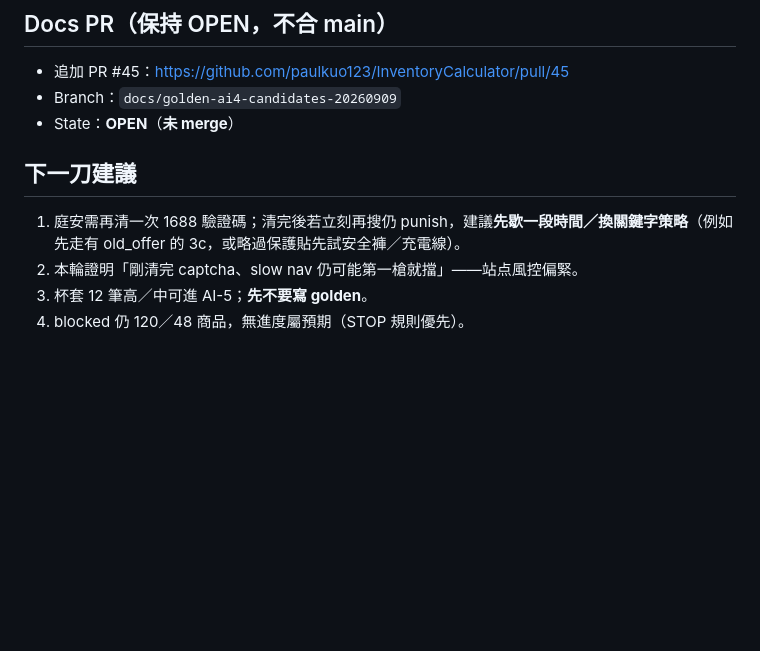
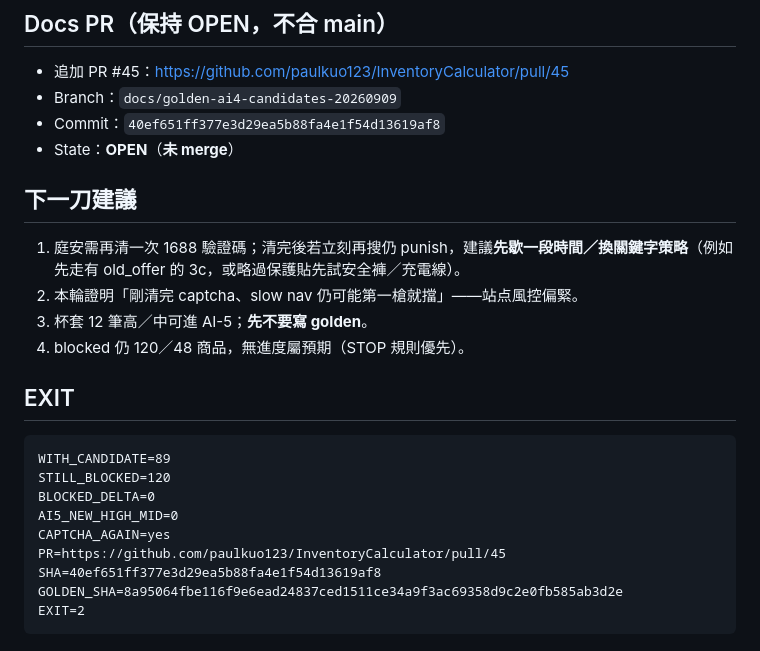
Before and after one commit to paulkuo123/InventoryCalculator, a Markdown page: docs/golden_ai4_20260909/golden-ai4-resume2-RESULT-20260909.md, the part around the change. Rendered like a GitHub page; blank space fills up the shorter version.

Commit message:
docs: add AI-4 resume2 EXIT block to RESULT

````diff
--- a/docs/golden_ai4_20260909/golden-ai4-resume2-RESULT-20260909.md
+++ b/docs/golden_ai4_20260909/golden-ai4-resume2-RESULT-20260909.md
@@ -65,6 +65,7 @@ CSV 主檔：`/workspace/_handoff/golden_ai4_candidates_20260909.csv`
 ## Docs PR（保持 OPEN，不合 main）
 - 追加 PR #45：https://github.com/paulkuo123/InventoryCalculator/pull/45
 - Branch：`docs/golden-ai4-candidates-20260909`
+- Commit：`40ef651ff377e3d29ea5b88fa4e1f54d13619af8`
 - State：**OPEN**（**未 merge**）
 
 ## 下一刀建議
@@ -72,3 +73,17 @@ CSV 主檔：`/workspace/_handoff/golden_ai4_candidates_20260909.csv`
 2. 本輪證明「剛清完 captcha、slow nav 仍可能第一槍就擋」——站点風控偏緊。
 3. 杯套 12 筆高／中可進 AI-5；**先不要寫 golden**。
 4. blocked 仍 120／48 商品，無進度屬預期（STOP 規則優先）。
+
+## EXIT
+
+```
+WITH_CANDIDATE=89
+STILL_BLOCKED=120
+BLOCKED_DELTA=0
+AI5_NEW_HIGH_MID=0
+CAPTCHA_AGAIN=yes
+PR=https://github.com/paulkuo123/InventoryCalculator/pull/45
+SHA=40ef651ff377e3d29ea5b88fa4e1f54d13619af8
+GOLDEN_SHA=8a95064fbe116f9e6ead24837ced1511ce34a9f3ac69358d9c2e0fb585ab3d2e
+EXIT=2
+```
````
